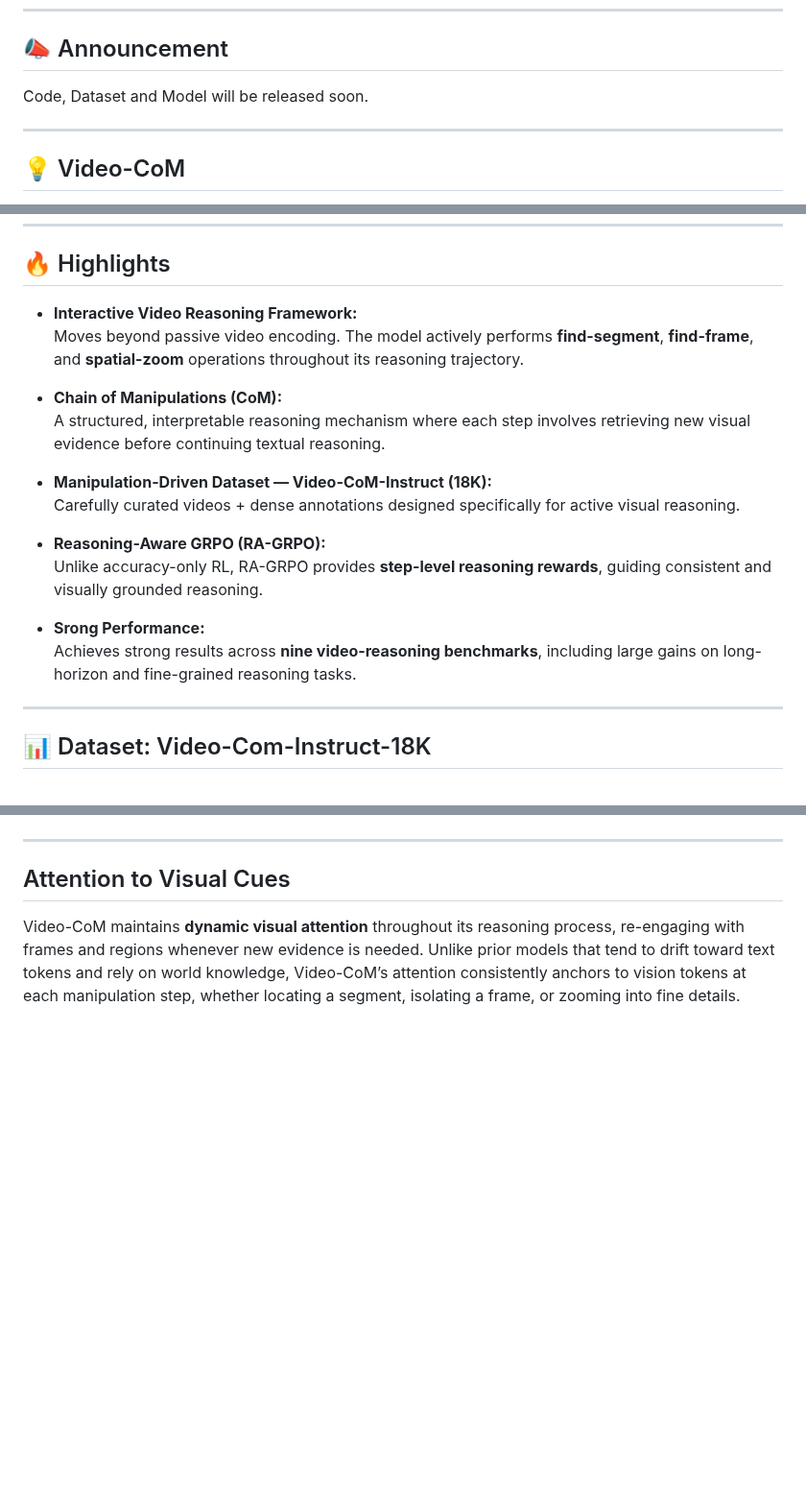
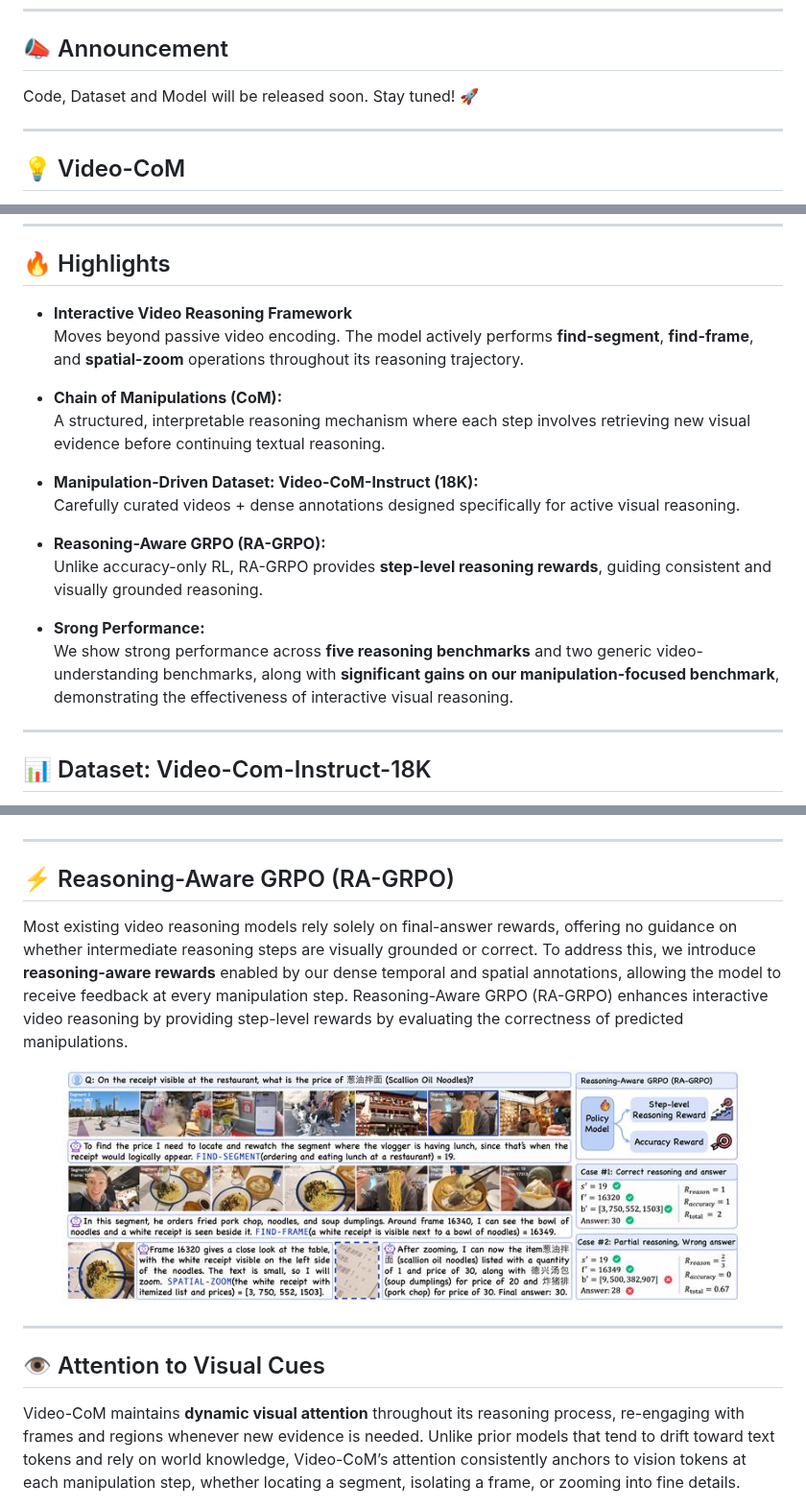
Before and after one commit to mbzuai-oryx/Video-CoM, a Markdown page: README.md, 3 parts joined by grey strips. Shown at 96% size. GitHub-like rendering; pictures changed too: images/video_com_ra_grpo.png (added); blank space fills up the shorter version.

```diff
--- a/README.md
+++ b/README.md
@@ -14,7 +14,7 @@
 
 ## 📣 Announcement
 
-Code, Dataset and Model will be released soon.
+Code, Dataset and Model will be released soon. Stay tuned! 🚀
 
 ---
 
@@ -30,20 +30,20 @@ Code, Dataset and Model will be released soon.
 ---
 ## 🔥 Highlights
 
-- **Interactive Video Reasoning Framework:**
+- **Interactive Video Reasoning Framework**
   Moves beyond passive video encoding. The model actively performs **find-segment**, **find-frame**, and **spatial-zoom** operations throughout its reasoning trajectory.
 
 - **Chain of Manipulations (CoM):**
   A structured, interpretable reasoning mechanism where each step involves retrieving new visual evidence before continuing textual reasoning.
 
-- **Manipulation-Driven Dataset — Video-CoM-Instruct (18K):**
+- **Manipulation-Driven Dataset: Video-CoM-Instruct (18K):**
   Carefully curated videos + dense annotations designed specifically for active visual reasoning.
 
 - **Reasoning-Aware GRPO (RA-GRPO):**
   Unlike accuracy-only RL, RA-GRPO provides **step-level reasoning rewards**, guiding consistent and visually grounded reasoning.
 
 - **Srong Performance:**
-  Achieves strong results across **nine video-reasoning benchmarks**, including large gains on long-horizon and fine-grained reasoning tasks.
+  We show strong performance across **five reasoning benchmarks** and two generic video-understanding benchmarks, along with **significant gains on our manipulation-focused benchmark**, demonstrating the effectiveness of interactive visual reasoning.
 
 
 ---
@@ -62,7 +62,17 @@ Building on this foundation, each example follows a structured reasoning format
 
 ---
 
-## Attention to Visual Cues
+## ⚡ Reasoning-Aware GRPO (RA-GRPO)
+
+Most existing video reasoning models rely solely on final-answer rewards, offering no guidance on whether intermediate reasoning steps are visually grounded or correct. To address this, we introduce **reasoning-aware rewards** enabled by our dense temporal and spatial annotations, allowing the model to receive feedback at every manipulation step. Reasoning-Aware GRPO (RA-GRPO) enhances interactive video reasoning by providing step-level rewards by evaluating the correctness of predicted manipulations.
+
+<p align="center">
+  <img src="images/video_com_ra_grpo.png" alt="Figure 2" width="90%">
+</p>
+
+---
+
+## 👁️ Attention to Visual Cues
 
 Video-CoM maintains **dynamic visual attention** throughout its reasoning process, re-engaging with frames and regions whenever new evidence is needed. Unlike prior models that tend to drift toward text tokens and rely on world knowledge, Video-CoM’s attention consistently anchors to vision tokens at each manipulation step, whether locating a segment, isolating a frame, or zooming into fine details.
 
```
